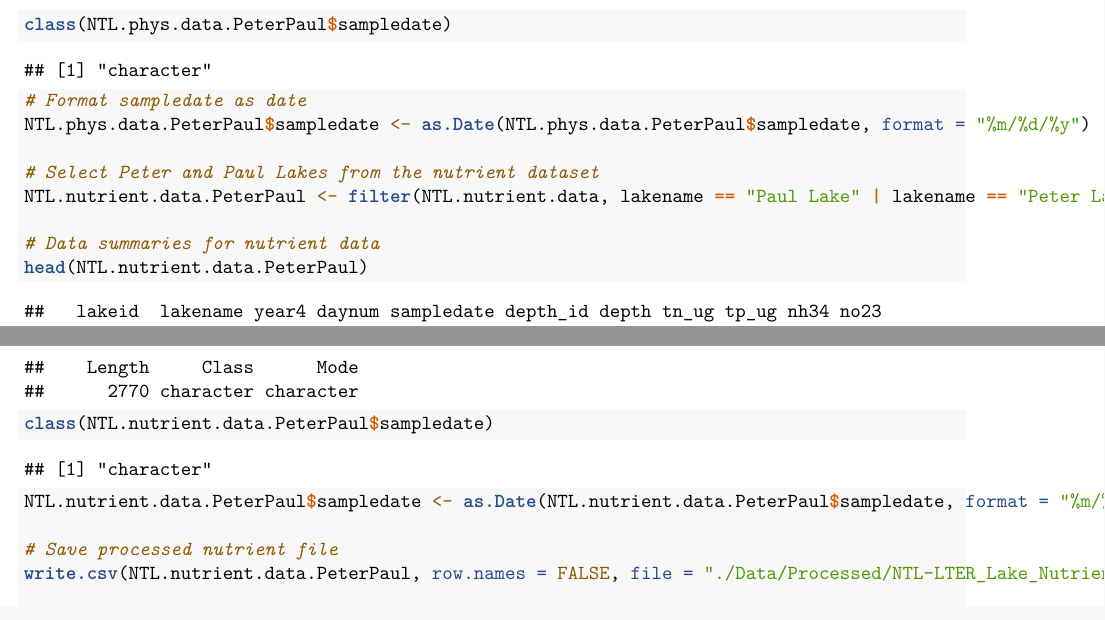
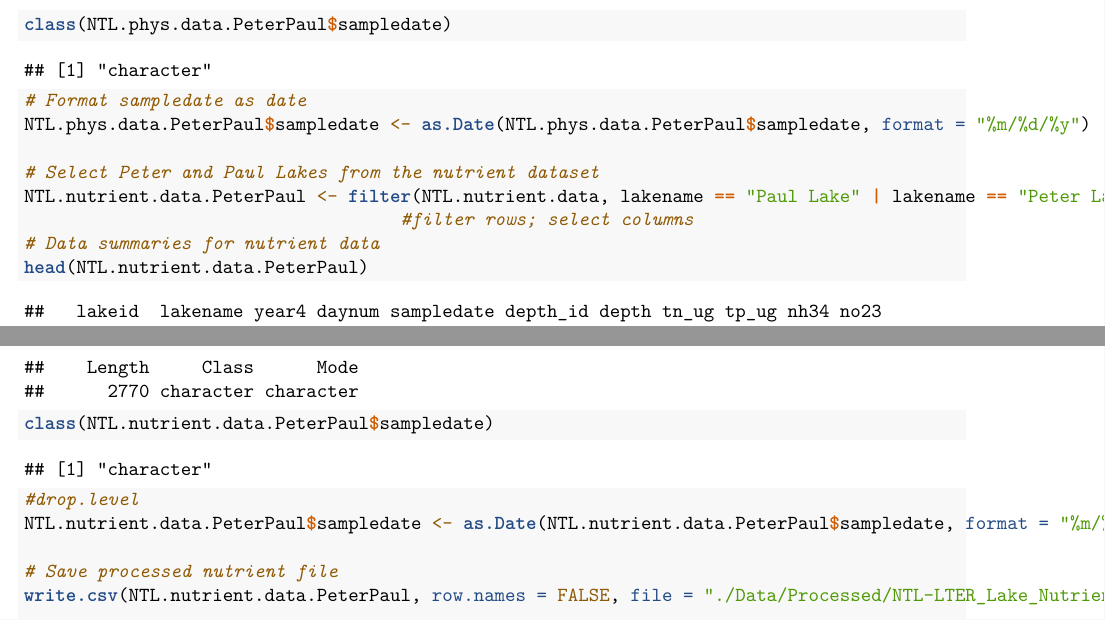
Before and after one commit to yz470/Environmental_Data_Analytics, an R Markdown document (Lessons/08_DataWrangling.Rmd): two parts of pages 2 and 3 of 5, joined at a grey line, cut so that both start at the same text. Rendered offline with R 4.5, knitr and Pandoc, then LaTeX, with nearby package versions.

Commit message:
knited the document

```diff
--- a/Lessons/08_DataWrangling.Rmd
+++ b/Lessons/08_DataWrangling.Rmd
@@ -36,13 +36,14 @@ NTL.phys.data.PeterPaul$sampledate <- as.Date(NTL.phys.data.PeterPaul$sampledate
 
 # Select Peter and Paul Lakes from the nutrient dataset
 NTL.nutrient.data.PeterPaul <- filter(NTL.nutrient.data, lakename == "Paul Lake" | lakename == "Peter Lake")
-
+                                    #filter rows; select columns
 # Data summaries for nutrient data
 head(NTL.nutrient.data.PeterPaul)
 colnames(NTL.nutrient.data.PeterPaul)
 dim(NTL.nutrient.data.PeterPaul)
 summary(NTL.nutrient.data.PeterPaul$comments)
 class(NTL.nutrient.data.PeterPaul$sampledate)
+#drop.level
 NTL.nutrient.data.PeterPaul$sampledate <- as.Date(NTL.nutrient.data.PeterPaul$sampledate, format = "%m/%d/%y")
 
 # Save processed nutrient file
```
Also changed, not shown: Assignments/A04_DataWrangling_CORRECTED.pdf.
